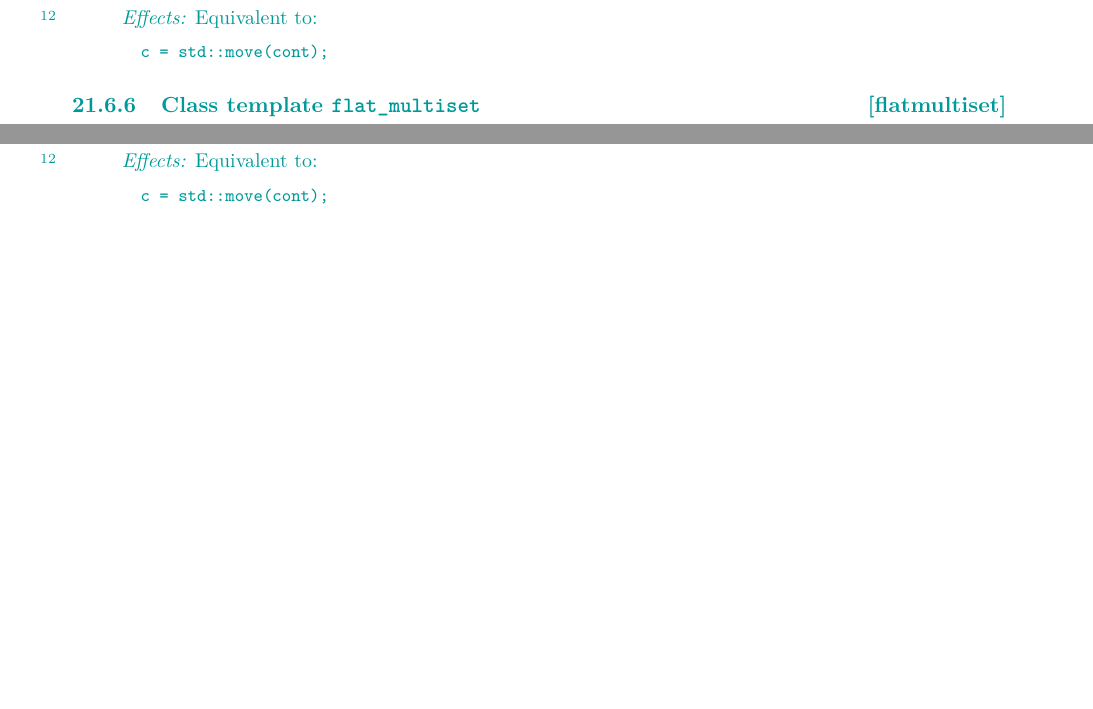
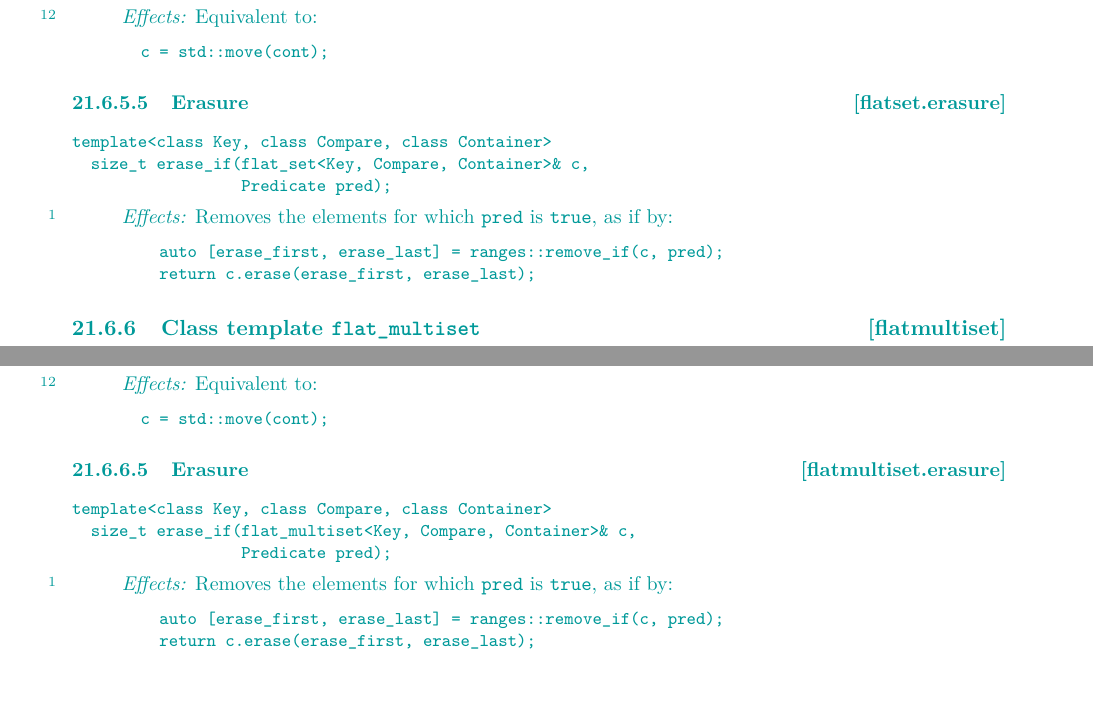
Before and after one commit to tzlaine/flat_map, a LaTeX book (paper/paper.tex, which reads paper/containers-lib.tex): two parts of pages 12 and 18 of 19 before the commit and two parts of pages 12 and 19 of 20 after it, joined at a grey line, cut so that both start at the same text, the shorter picture padded with empty space. Compiled offline with pdfLaTeX.

Commit message:
add erase_if functions from P1209/c++20

```diff
--- a/paper/containers-lib.tex
+++ b/paper/containers-lib.tex
@@ -665,6 +673,25 @@ c = std::move(cont);
 \end{codeblock}
 \end{itemdescr}
 
+\rSec3[flatset.erasure]{Erasure}
+
+\indexlibrarymember{erase_if}{flatmap}%
+\begin{itemdecl}
+template<class Key, class Compare, class Container>
+  size_t erase_if(flat_set<Key, Compare, Container>& c,
+                  Predicate pred);
+\end{itemdecl}
+
+\begin{itemdescr}
+\pnum
+\effects
+Removes the elements for which \tcode{pred} is \tcode{true}, as if by:
+\begin{codeblock}
+  auto [erase_first, erase_last] = ranges::remove_if(c, pred);
+  return c.erase(erase_first, erase_last);
+\end{codeblock}
+\end{itemdescr}
+
 \rSec2[flatmultiset]{Class template \tcode{flat_multiset}}
 \rSec3[flatmultiset.overview]{Overview}
 
@@ -1123,4 +1150,23 @@ The elements of \tcode{cont} are sorted with respect to \tcode{compare}.
 c = std::move(cont);
 \end{codeblock}
 \end{itemdescr}
+
+\rSec3[flatmultiset.erasure]{Erasure}
+
+\indexlibrarymember{erase_if}{flatmap}%
+\begin{itemdecl}
+template<class Key, class Compare, class Container>
+  size_t erase_if(flat_multiset<Key, Compare, Container>& c,
+                  Predicate pred);
+\end{itemdecl}
+
+\begin{itemdescr}
+\pnum
+\effects
+Removes the elements for which \tcode{pred} is \tcode{true}, as if by:
+\begin{codeblock}
+  auto [erase_first, erase_last] = ranges::remove_if(c, pred);
+  return c.erase(erase_first, erase_last);
+\end{codeblock}
+\end{itemdescr}
 \end{addedblock}
```
Also changed, not shown: paper/revisions.tex (+4 -2 lines), paper/containers-lib.tex (8 more changed lines).
